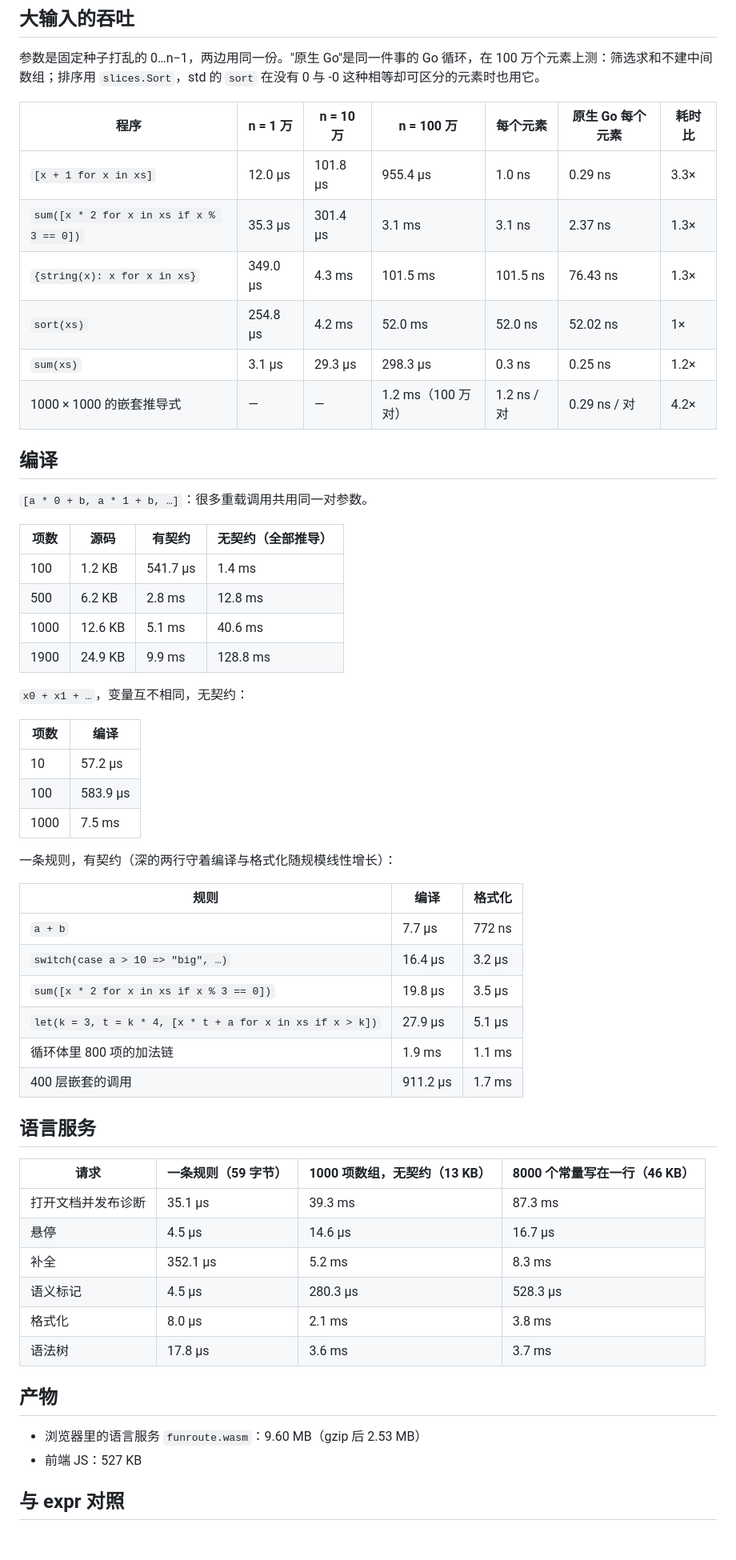
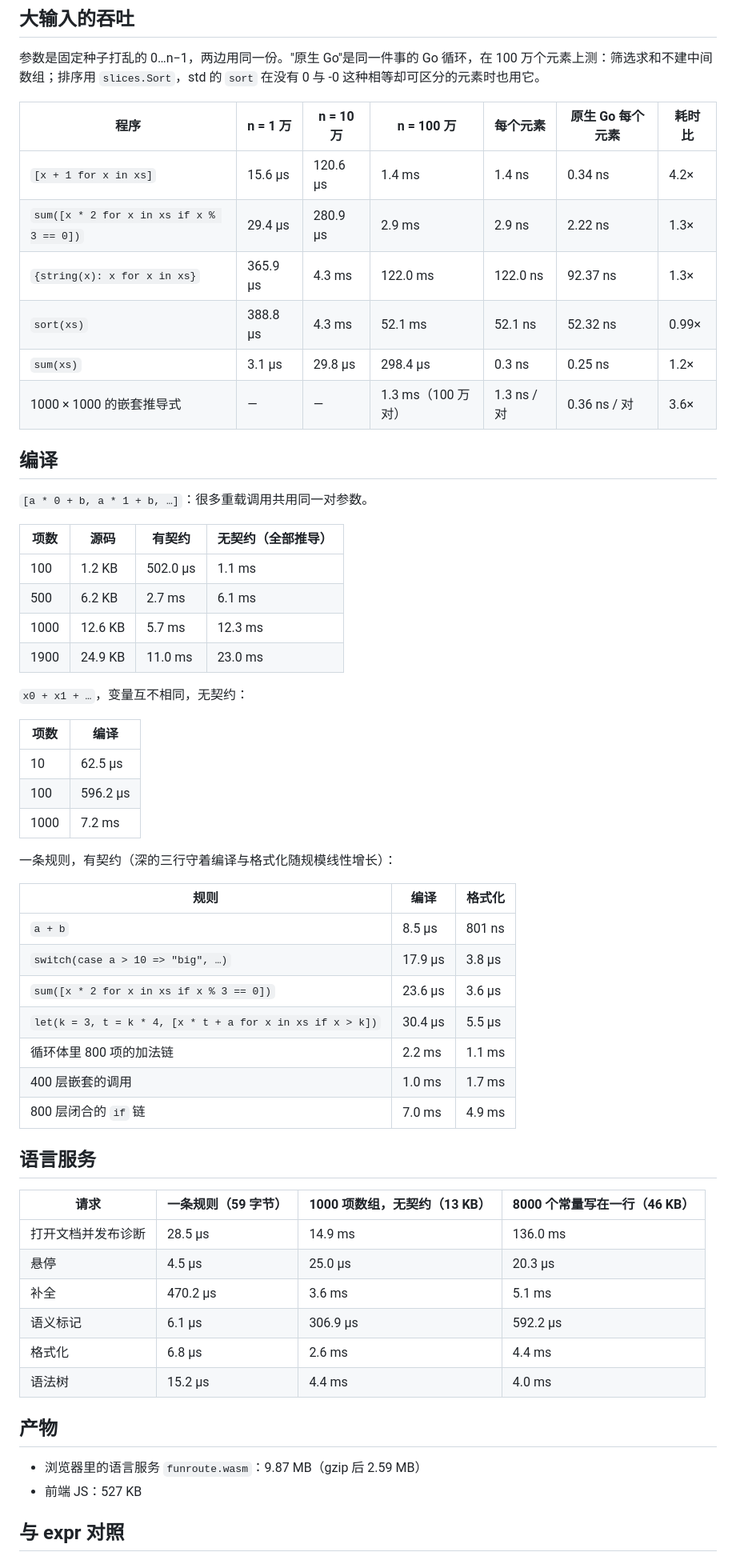
Before and after one commit to nethinwei/funroute, a Markdown page: docs/perf.md, the part around one of its changes. Shown at 80% size. Drawn GitHub-style; blank space fills up the shorter version.

```diff
--- a/docs/perf.md
+++ b/docs/perf.md
@@ -46,12 +46,12 @@
 
 | 程序 | n = 1 万 | n = 10 万 | n = 100 万 | 每个元素 | 原生 Go 每个元素 | 耗时比 |
 |---|---|---|---|---|---|---|
-| `[x + 1 for x in xs]` | 12.0 µs | 101.8 µs | 955.4 µs | 1.0 ns | 0.29 ns | 3.3× |
-| `sum([x * 2 for x in xs if x % 3 == 0])` | 35.3 µs | 301.4 µs | 3.1 ms | 3.1 ns | 2.37 ns | 1.3× |
-| `{string(x): x for x in xs}` | 349.0 µs | 4.3 ms | 101.5 ms | 101.5 ns | 76.43 ns | 1.3× |
-| `sort(xs)` | 254.8 µs | 4.2 ms | 52.0 ms | 52.0 ns | 52.02 ns | 1× |
-| `sum(xs)` | 3.1 µs | 29.3 µs | 298.3 µs | 0.3 ns | 0.25 ns | 1.2× |
-| 1000 × 1000 的嵌套推导式 | — | — | 1.2 ms（100 万对） | 1.2 ns / 对 | 0.29 ns / 对 | 4.2× |
+| `[x + 1 for x in xs]` | 15.6 µs | 120.6 µs | 1.4 ms | 1.4 ns | 0.34 ns | 4.2× |
+| `sum([x * 2 for x in xs if x % 3 == 0])` | 29.4 µs | 280.9 µs | 2.9 ms | 2.9 ns | 2.22 ns | 1.3× |
+| `{string(x): x for x in xs}` | 365.9 µs | 4.3 ms | 122.0 ms | 122.0 ns | 92.37 ns | 1.3× |
+| `sort(xs)` | 388.8 µs | 4.3 ms | 52.1 ms | 52.1 ns | 52.32 ns | 0.99× |
+| `sum(xs)` | 3.1 µs | 29.8 µs | 298.4 µs | 0.3 ns | 0.25 ns | 1.2× |
+| 1000 × 1000 的嵌套推导式 | — | — | 1.3 ms（100 万对） | 1.3 ns / 对 | 0.36 ns / 对 | 3.6× |
 
 ## 编译
 
@@ -59,44 +59,45 @@
 
 | 项数 | 源码 | 有契约 | 无契约（全部推导） |
 |---|---|---|---|
-| 100 | 1.2 KB | 541.7 µs | 1.4 ms |
-| 500 | 6.2 KB | 2.8 ms | 12.8 ms |
-| 1000 | 12.6 KB | 5.1 ms | 40.6 ms |
-| 1900 | 24.9 KB | 9.9 ms | 128.8 ms |
+| 100 | 1.2 KB | 502.0 µs | 1.1 ms |
+| 500 | 6.2 KB | 2.7 ms | 6.1 ms |
+| 1000 | 12.6 KB | 5.7 ms | 12.3 ms |
+| 1900 | 24.9 KB | 11.0 ms | 23.0 ms |
 
 `x0 + x1 + …`，变量互不相同，无契约：
 
 | 项数 | 编译 |
 |---|---|
-| 10 | 57.2 µs |
-| 100 | 583.9 µs |
-| 1000 | 7.5 ms |
+| 10 | 62.5 µs |
+| 100 | 596.2 µs |
+| 1000 | 7.2 ms |
 
-一条规则，有契约（深的两行守着编译与格式化随规模线性增长）：
+一条规则，有契约（深的三行守着编译与格式化随规模线性增长）：
 
 | 规则 | 编译 | 格式化 |
 |---|---|---|
-| `a + b` | 7.7 µs | 772 ns |
-| `switch(case a > 10 => "big", …)` | 16.4 µs | 3.2 µs |
-| `sum([x * 2 for x in xs if x % 3 == 0])` | 19.8 µs | 3.5 µs |
-| `let(k = 3, t = k * 4, [x * t + a for x in xs if x > k])` | 27.9 µs | 5.1 µs |
-| 循环体里 800 项的加法链 | 1.9 ms | 1.1 ms |
-| 400 层嵌套的调用 | 911.2 µs | 1.7 ms |
+| `a + b` | 8.5 µs | 801 ns |
+| `switch(case a > 10 => "big", …)` | 17.9 µs | 3.8 µs |
+| `sum([x * 2 for x in xs if x % 3 == 0])` | 23.6 µs | 3.6 µs |
+| `let(k = 3, t = k * 4, [x * t + a for x in xs if x > k])` | 30.4 µs | 5.5 µs |
+| 循环体里 800 项的加法链 | 2.2 ms | 1.1 ms |
+| 400 层嵌套的调用 | 1.0 ms | 1.7 ms |
+| 800 层闭合的 `if` 链 | 7.0 ms | 4.9 ms |
 
 ## 语言服务
 
 | 请求 | 一条规则（59 字节） | 1000 项数组，无契约（13 KB） | 8000 个常量写在一行（46 KB） |
 |---|---|---|---|
-| 打开文档并发布诊断 | 35.1 µs | 39.3 ms | 87.3 ms |
-| 悬停 | 4.5 µs | 14.6 µs | 16.7 µs |
-| 补全 | 352.1 µs | 5.2 ms | 8.3 ms |
-| 语义标记 | 4.5 µs | 280.3 µs | 528.3 µs |
-| 格式化 | 8.0 µs | 2.1 ms | 3.8 ms |
-| 语法树 | 17.8 µs | 3.6 ms | 3.7 ms |
+| 打开文档并发布诊断 | 28.5 µs | 14.9 ms | 136.0 ms |
+| 悬停 | 4.5 µs | 25.0 µs | 20.3 µs |
+| 补全 | 470.2 µs | 3.6 ms | 5.1 ms |
+| 语义标记 | 6.1 µs | 306.9 µs | 592.2 µs |
+| 格式化 | 6.8 µs | 2.6 ms | 4.4 ms |
+| 语法树 | 15.2 µs | 4.4 ms | 4.0 ms |
 
 ## 产物
 
-- 浏览器里的语言服务 `funroute.wasm`：9.60 MB（gzip 后 2.53 MB）
+- 浏览器里的语言服务 `funroute.wasm`：9.87 MB（gzip 后 2.59 MB）
 - 前端 JS：527 KB
 
 ## 与 expr 对照
```
Also changed, not shown: other parts of docs/perf.md (+135 -135 lines).
